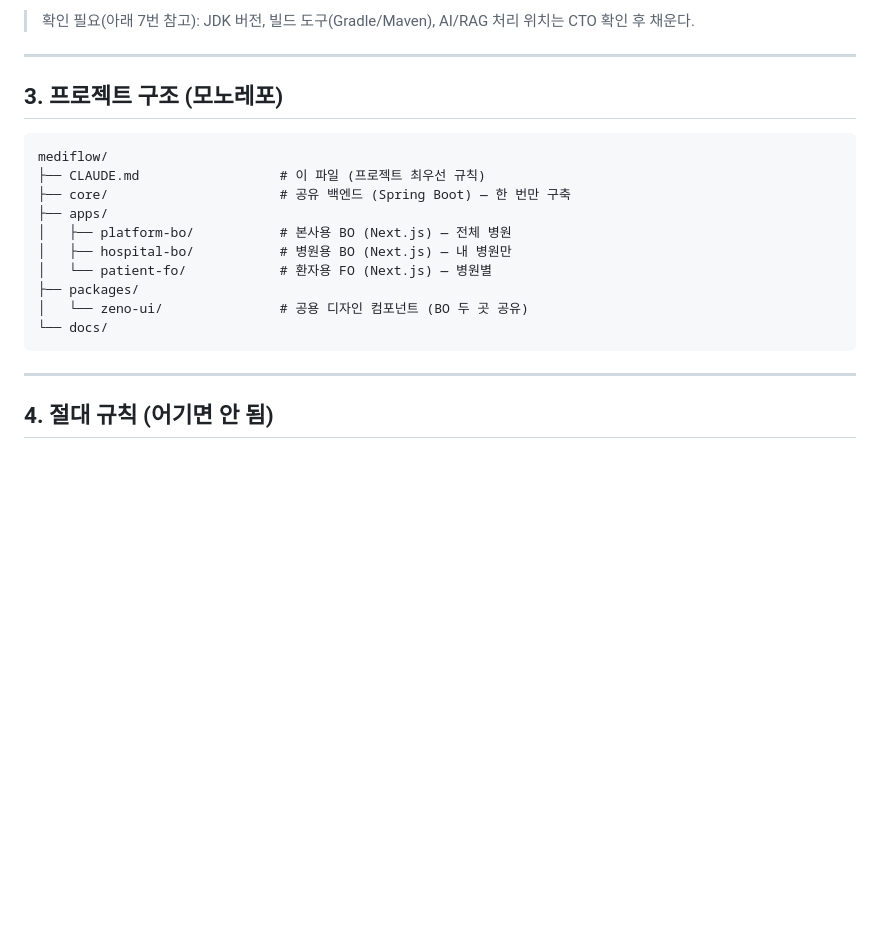
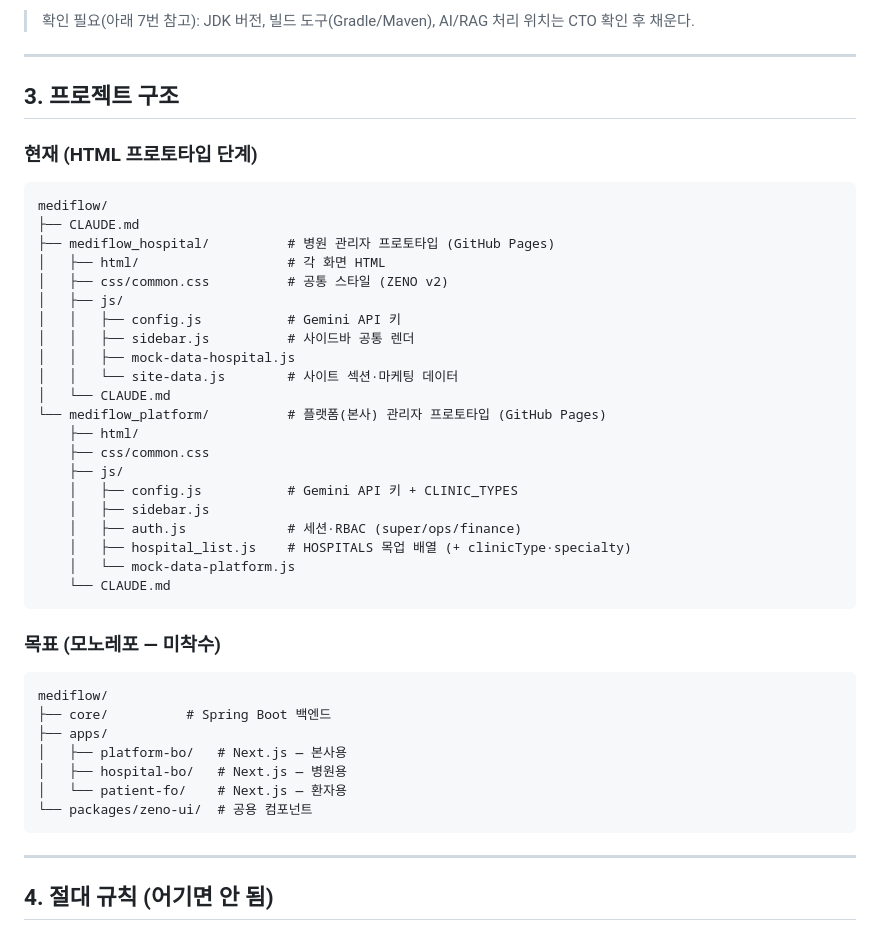
Before and after one commit to playerint/mediflow_platform, a Markdown page: CLAUDE.md, the part around one of its changes. GitHub-like rendering; blank space fills up the shorter version.

Commit message:
docs: CLAUDE.md 프로젝트 구조·데이터패턴·작업규칙 보강
Co-Authored-By: Claude Sonnet 4.6 <noreply@anthropic.com>

````diff
--- a/CLAUDE.md
+++ b/CLAUDE.md
@@ -29,19 +29,44 @@
 
 ---
 
-## 3. 프로젝트 구조 (모노레포)
+## 3. 프로젝트 구조
+
+### 현재 (HTML 프로토타입 단계)
 
 ```
 mediflow/
-├── CLAUDE.md                  # 이 파일 (프로젝트 최우선 규칙)
-├── core/                      # 공유 백엔드 (Spring Boot) — 한 번만 구축
+├── CLAUDE.md
+├── mediflow_hospital/          # 병원 관리자 프로토타입 (GitHub Pages)
+│   ├── html/                   # 각 화면 HTML
+│   ├── css/common.css          # 공통 스타일 (ZENO v2)
+│   ├── js/
+│   │   ├── config.js           # Gemini API 키
+│   │   ├── sidebar.js          # 사이드바 공통 렌더
+│   │   ├── mock-data-hospital.js
+│   │   └── site-data.js        # 사이트 섹션·마케팅 데이터
+│   └── CLAUDE.md
+└── mediflow_platform/          # 플랫폼(본사) 관리자 프로토타입 (GitHub Pages)
+    ├── html/
+    ├── css/common.css
+    ├── js/
+    │   ├── config.js           # Gemini API 키 + CLINIC_TYPES
+    │   ├── sidebar.js
+    │   ├── auth.js             # 세션·RBAC (super/ops/finance)
+    │   ├── hospital_list.js    # HOSPITALS 목업 배열 (+ clinicType·specialty)
+    │   └── mock-data-platform.js
+    └── CLAUDE.md
+```
+
+### 목표 (모노레포 — 미착수)
+
+```
+mediflow/
+├── core/          # Spring Boot 백엔드
 ├── apps/
-│   ├── platform-bo/           # 본사용 BO (Next.js) — 전체 병원
-│   ├── hospital-bo/           # 병원용 BO (Next.js) — 내 병원만
-│   └── patient-fo/            # 환자용 FO (Next.js) — 병원별
-├── packages/
-│   └── zeno-ui/               # 공용 디자인 컴포넌트 (BO 두 곳 공유)
-└── docs/
+│   ├── platform-bo/   # Next.js — 본사용
+│   ├── hospital-bo/   # Next.js — 병원용
+│   └── patient-fo/    # Next.js — 환자용
+└── packages/zeno-ui/  # 공용 컴포넌트
 ```
 
 ---
````
Also changed, not shown: other parts of CLAUDE.md (+36 -4 lines).
